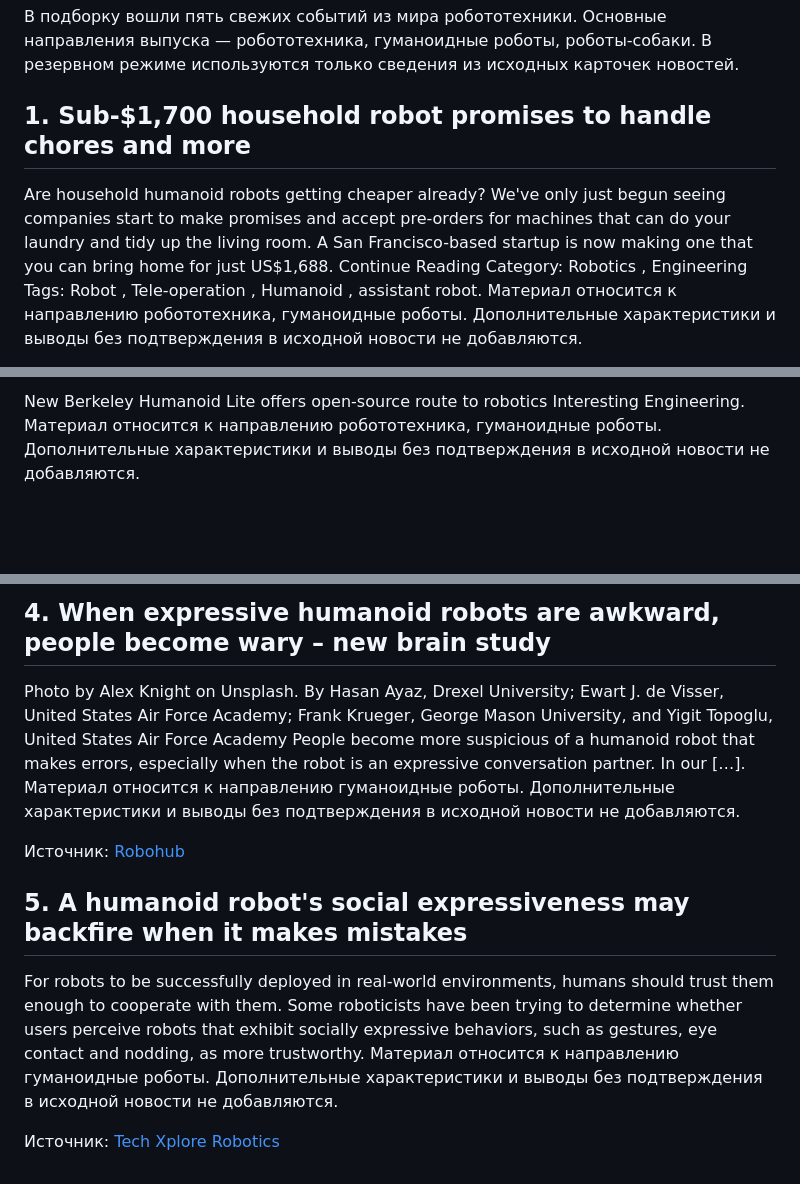
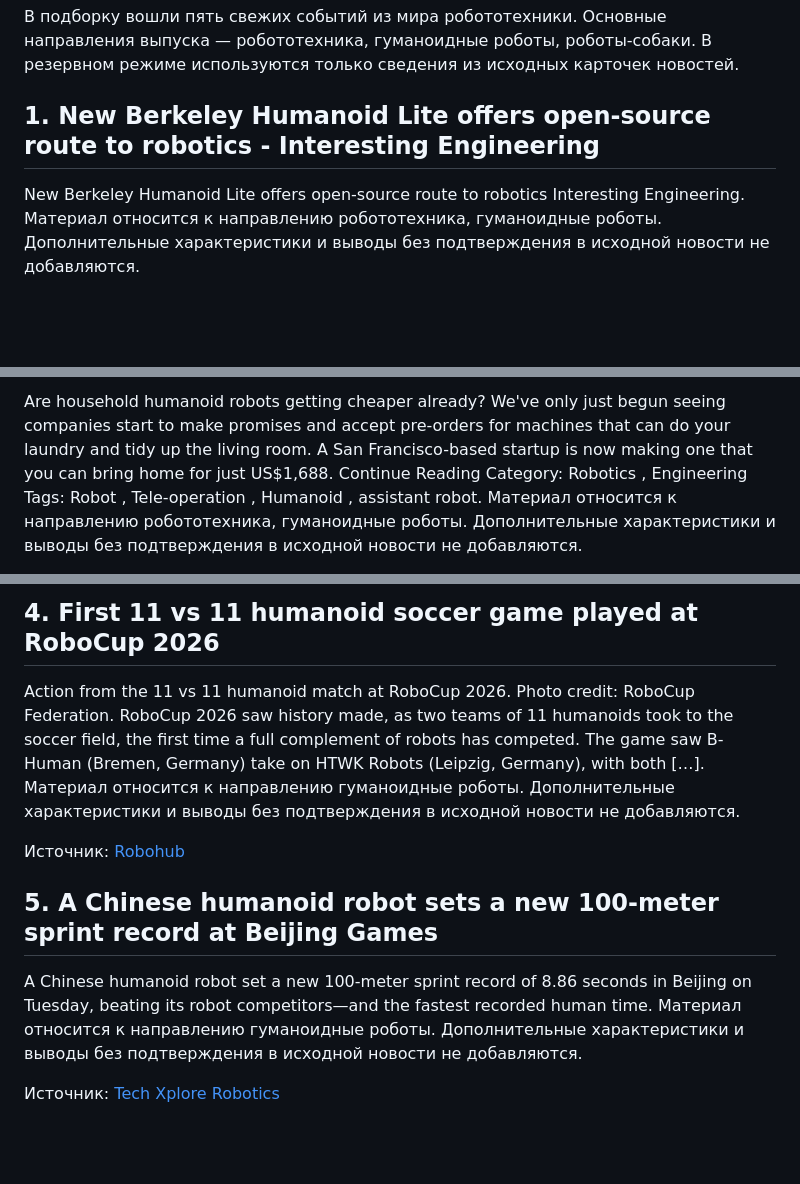
Before and after one commit to Sham676767/robotics-news-agent, a Markdown page: articles/2026-08-31.md, 3 parts joined by grey strips. Drawn GitHub-style; blank space fills up the shorter version.

Commit message:
Generate daily robotics article

```diff
--- a/articles/2026-08-31.md
+++ b/articles/2026-08-31.md
@@ -2,7 +2,7 @@
 
 В подборку вошли пять свежих событий из мира робототехники. Основные направления выпуска — робототехника, гуманоидные роботы, роботы-собаки. В резервном режиме используются только сведения из исходных карточек новостей.
 
-## 1. Sub-$1,700 household robot promises to handle chores and more
+## 1. New Berkeley Humanoid Lite offers open-source route to robotics - Interesting Engineering
 
-Are household humanoid robots getting cheaper already? We've only just begun seeing companies start to make promises and accept pre-orders for machines that can do your laundry and tidy up the living room. A San Francisco-based startup is now making one that you can bring home for just US$1,688. Continue Reading Category: Robotics , Engineering Tags: Robot , Tele-operation , Humanoid , assistant robot. Материал относится к направлению робототехника, гуманоидные роботы. Дополнительные характеристики и выводы без подтверждения в исходной новости не добавляются.
+New Berkeley Humanoid Lite offers open-source route to robotics Interesting Engineering. Материал относится к направлению робототехника, гуманоидные роботы. Дополнительные характеристики и выводы без подтверждения в исходной новости не добавляются.
 
@@ -18,3 +18,3 @@ Insight: How US military funding propelled China’s robot dogs The Economic Tim
 
-New Berkeley Humanoid Lite offers open-source route to robotics Interesting Engineering. Материал относится к направлению робототехника, гуманоидные роботы. Дополнительные характеристики и выводы без подтверждения в исходной новости не добавляются.
+Are household humanoid robots getting cheaper already? We've only just begun seeing companies start to make promises and accept pre-orders for machines that can do your laundry and tidy up the living room. A San Francisco-based startup is now making one that you can bring home for just US$1,688. Continue Reading Category: Robotics , Engineering Tags: Robot , Tele-operation , Humanoid , assistant robot. Материал относится к направлению робототехника, гуманоидные роботы. Дополнительные характеристики и выводы без подтверждения в исходной новости не добавляются.
 
@@ -22,5 +22,5 @@ New Berkeley Humanoid Lite offers open-source route to robotics Interesting Engi
 
-## 4. When expressive humanoid robots are awkward, people become wary – new brain study
+## 4. First 11 vs 11 humanoid soccer game played at RoboCup 2026
 
-Photo by Alex Knight on Unsplash. By Hasan Ayaz, Drexel University; Ewart J. de Visser, United States Air Force Academy; Frank Krueger, George Mason University, and Yigit Topoglu, United States Air Force Academy People become more suspicious of a humanoid robot that makes errors, especially when the robot is an expressive conversation partner. In our […]. Материал относится к направлению гуманоидные роботы. Дополнительные характеристики и выводы без подтверждения в исходной новости не добавляются.
+Action from the 11 vs 11 humanoid match at RoboCup 2026. Photo credit: RoboCup Federation. RoboCup 2026 saw history made, as two teams of 11 humanoids took to the soccer field, the first time a full complement of robots has competed. The game saw B-Human (Bremen, Germany) take on HTWK Robots (Leipzig, Germany), with both […]. Материал относится к направлению гуманоидные роботы. Дополнительные характеристики и выводы без подтверждения в исходной новости не добавляются.
 
@@ -28,5 +28,5 @@ Photo by Alex Knight on Unsplash. By Hasan Ayaz, Drexel University; Ewart J. de
 
-## 5. A humanoid robot's social expressiveness may backfire when it makes mistakes
+## 5. A Chinese humanoid robot sets a new 100-meter sprint record at Beijing Games
 
-For robots to be successfully deployed in real-world environments, humans should trust them enough to cooperate with them. Some roboticists have been trying to determine whether users perceive robots that exhibit socially expressive behaviors, such as gestures, eye contact and nodding, as more trustworthy. Материал относится к направлению гуманоидные роботы. Дополнительные характеристики и выводы без подтверждения в исходной новости не добавляются.
+A Chinese humanoid robot set a new 100-meter sprint record of 8.86 seconds in Beijing on Tuesday, beating its robot competitors—and the fastest recorded human time. Материал относится к направлению гуманоидные роботы. Дополнительные характеристики и выводы без подтверждения в исходной новости не добавляются.
 
```
Also changed, not shown: other parts of articles/2026-08-31.md (+5 -5 lines).
